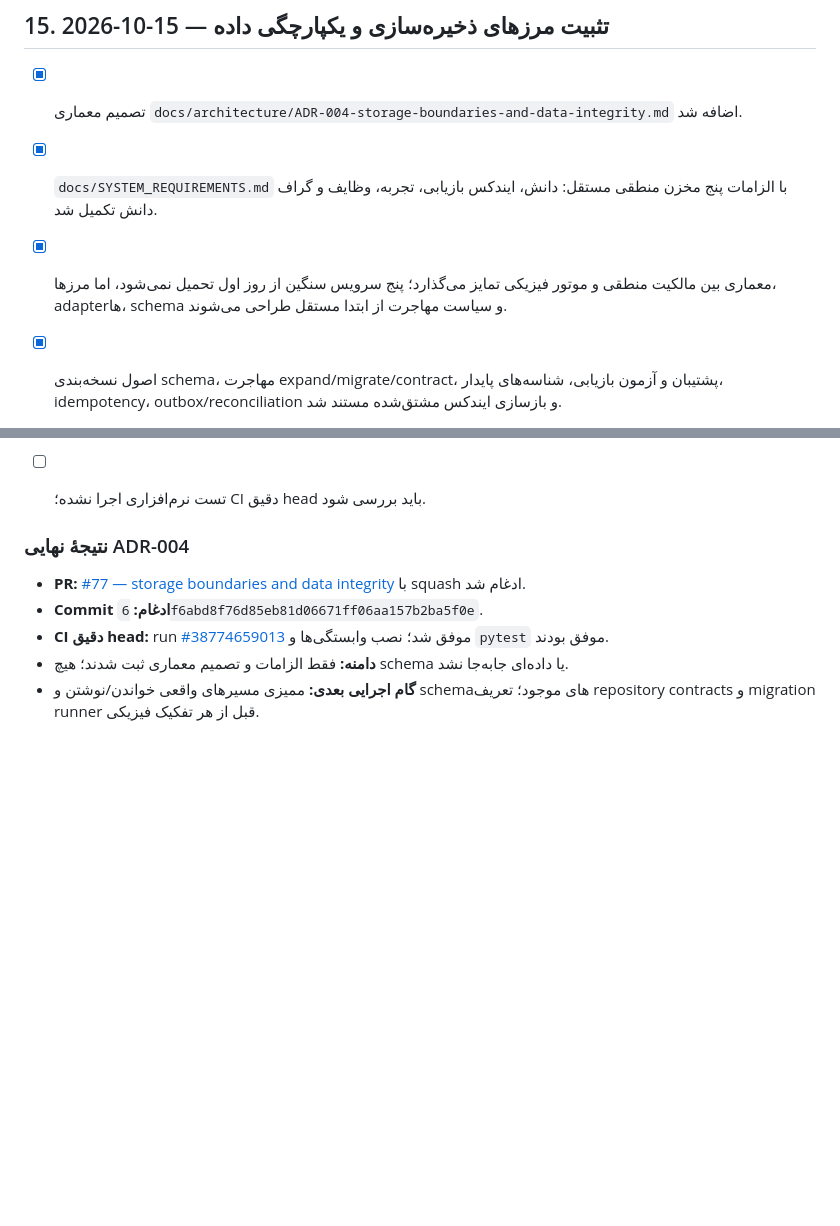
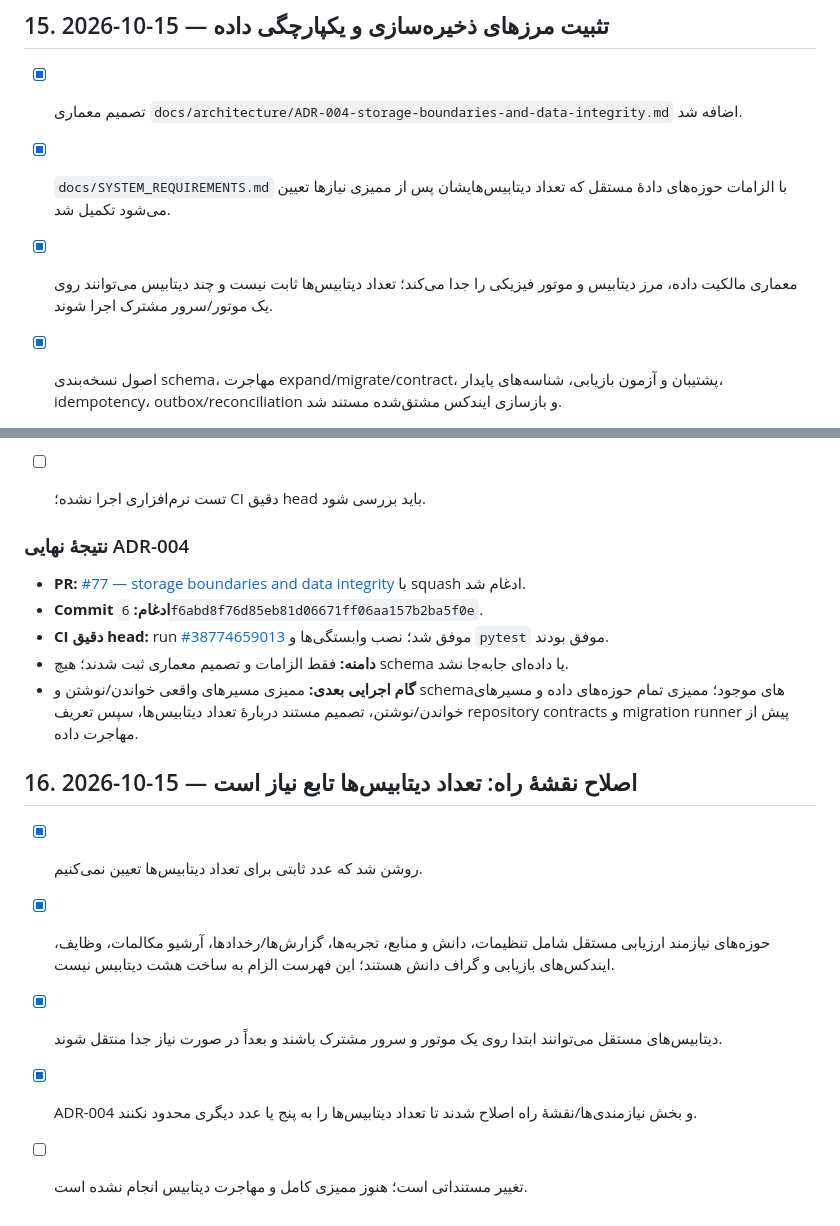
Before and after one commit to cognitive-kernel/Personal-AI-assistant, a Markdown page: docs/IMPLEMENTATION_LOG.md, 2 parts joined by grey strips. GitHub-like rendering; blank space fills up the shorter version.

Commit message:
docs: record requirements-driven database separation

```diff
--- a/docs/IMPLEMENTATION_LOG.md
+++ b/docs/IMPLEMENTATION_LOG.md
@@ -332,8 +332,8 @@
 ## 15. 2026-10-15 — تثبیت مرزهای ذخیره‌سازی و یکپارچگی داده
 
 - [x] تصمیم معماری `docs/architecture/ADR-004-storage-boundaries-and-data-integrity.md` اضافه شد.
-- [x] `docs/SYSTEM_REQUIREMENTS.md` با الزامات پنج مخزن منطقی مستقل: دانش، ایندکس بازیابی، تجربه، وظایف و گراف دانش تکمیل شد.
-- [x] معماری بین مالکیت منطقی و موتور فیزیکی تمایز می‌گذارد؛ پنج سرویس سنگین از روز اول تحمیل نمی‌شود، اما مرزها، adapterها، schema و سیاست مهاجرت از ابتدا مستقل طراحی می‌شوند.
+- [x] `docs/SYSTEM_REQUIREMENTS.md` با الزامات حوزه‌های دادهٔ مستقل که تعداد دیتابیس‌هایشان پس از ممیزی نیازها تعیین می‌شود تکمیل شد.
+- [x] معماری مالکیت داده، مرز دیتابیس و موتور فیزیکی را جدا می‌کند؛ تعداد دیتابیس‌ها ثابت نیست و چند دیتابیس می‌توانند روی یک موتور/سرور مشترک اجرا شوند.
 - [x] اصول نسخه‌بندی schema، مهاجرت expand/migrate/contract، پشتیبان و آزمون بازیابی، شناسه‌های پایدار، idempotency، outbox/reconciliation و بازسازی ایندکس مشتق‌شده مستند شد.
 - [ ] این تغییر مستنداتی است؛ هیچ پایگاه داده‌ای در این PR تفکیک یا مهاجرت نمی‌شود و هیچ داده‌ای تغییر نکرده است.
 - [ ] گام اجرایی بعدی: ممیزی کامل schemaها و تمام مسیرهای خواندن/نوشتن فعلی، سپس طراحی migration runner و repository contracts با fixtureهای واقعی؛ پیش از آن مهاجرت مخرب انجام نشود.
@@ -346,4 +346,13 @@
 - **Commit ادغام:** `6f6abd8f76d85eb81d06671ff06aa157b2ba5f0e`.
 - **CI دقیق head:** run [#38774659013](https://github.com/cognitive-kernel/Personal-AI-assistant/actions/runs/38774659013) موفق شد؛ نصب وابستگی‌ها و `pytest` موفق بودند.
 - **دامنه:** فقط الزامات و تصمیم معماری ثبت شدند؛ هیچ schema یا داده‌ای جابه‌جا نشد.
-- **گام اجرایی بعدی:** ممیزی مسیرهای واقعی خواندن/نوشتن و schemaهای موجود؛ تعریف repository contracts و migration runner قبل از هر تفکیک فیزیکی.
+- **گام اجرایی بعدی:** ممیزی مسیرهای واقعی خواندن/نوشتن و schemaهای موجود؛ ممیزی تمام حوزه‌های داده و مسیرهای خواندن/نوشتن، تصمیم مستند دربارهٔ تعداد دیتابیس‌ها، سپس تعریف repository contracts و migration runner پیش از مهاجرت داده.
+
+
+## 16. 2026-10-15 — اصلاح نقشهٔ راه: تعداد دیتابیس‌ها تابع نیاز است
+
+- [x] روشن شد که عدد ثابتی برای تعداد دیتابیس‌ها تعیین نمی‌کنیم.
+- [x] حوزه‌های نیازمند ارزیابی مستقل شامل تنظیمات، دانش و منابع، تجربه‌ها، گزارش‌ها/رخدادها، آرشیو مکالمات، وظایف، ایندکس‌های بازیابی و گراف دانش هستند؛ این فهرست الزام به ساخت هشت دیتابیس نیست.
+- [x] دیتابیس‌های مستقل می‌توانند ابتدا روی یک موتور و سرور مشترک باشند و بعداً در صورت نیاز جدا منتقل شوند.
+- [x] ADR-004 و بخش نیازمندی‌ها/نقشهٔ راه اصلاح شدند تا تعداد دیتابیس‌ها را به پنج یا عدد دیگری محدود نکنند.
+- [ ] تغییر مستنداتی است؛ هنوز ممیزی کامل و مهاجرت دیتابیس انجام نشده است.
```
